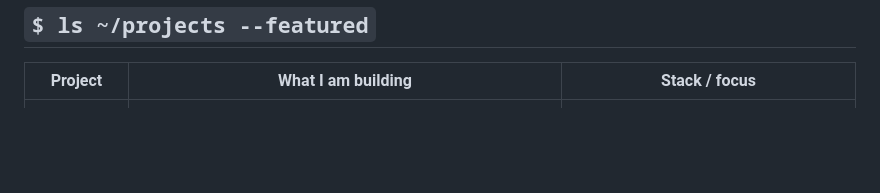
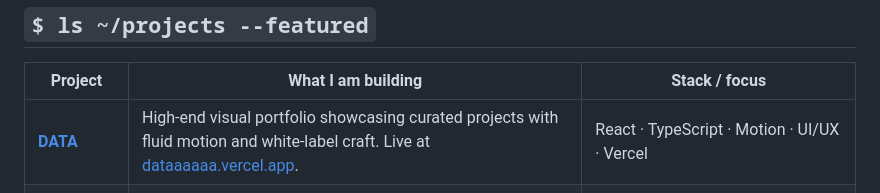
Before and after one commit to bryan202675/bryan202675, a Markdown page: README.md, the part around the change. Rendered like a GitHub page; blank space fills up the shorter version.

Commit message:
feat(profile): add DATA portfolio project to featured projects

```diff
--- a/README.md
+++ b/README.md
@@ -65,6 +65,7 @@ I also cultivate a security-first mindset through hands-on practice with **Kali
 
 | Project | What I am building | Stack / focus |
 |---|---|---|
+| [**DATA**](https://github.com/bryan202675/dataaaa) | High-end visual portfolio showcasing curated projects with fluid motion and white-label craft. Live at [dataaaaaa.vercel.app](https://dataaaaaa.vercel.app). | React · TypeScript · Motion · UI/UX · Vercel |
 | [**ReplayLab**](https://github.com/bryan202675/replaylab) | Apple-inspired visual regression testing and QA platform with automated screenshot diffing and worker architecture. | TypeScript · Playwright · Pixelmatch · Vitest · Monorepo |
 | [**MotionLab**](https://github.com/bryan202675/MotionLab) | An expressive collection of accessible React motion components, interactive demos, and micro-interactions. | React · TypeScript · Motion · Design Engineering · A11y |
 | [**Nexxus**](https://github.com/bryan202675/nexxus) | A modular full-stack ecosystem turning complex business workflows into clear web and mobile experiences. | React · React Native · Expo · TypeScript · Supabase · PostgreSQL · Vercel |
```
